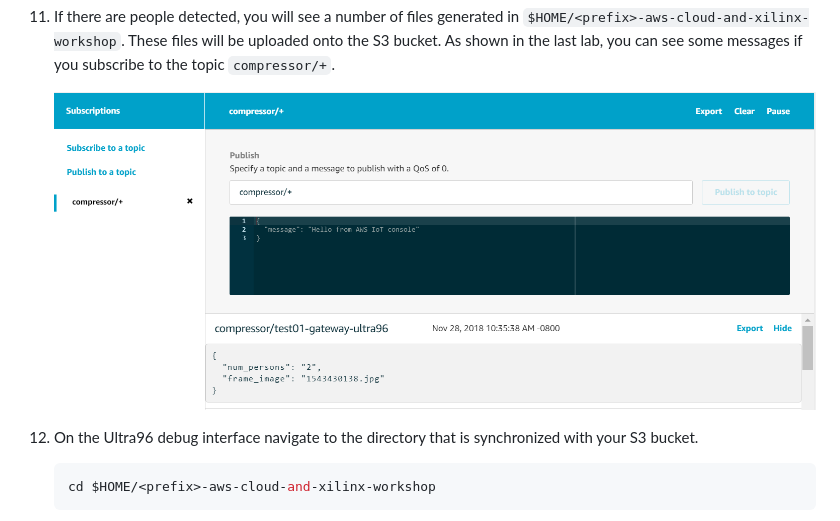
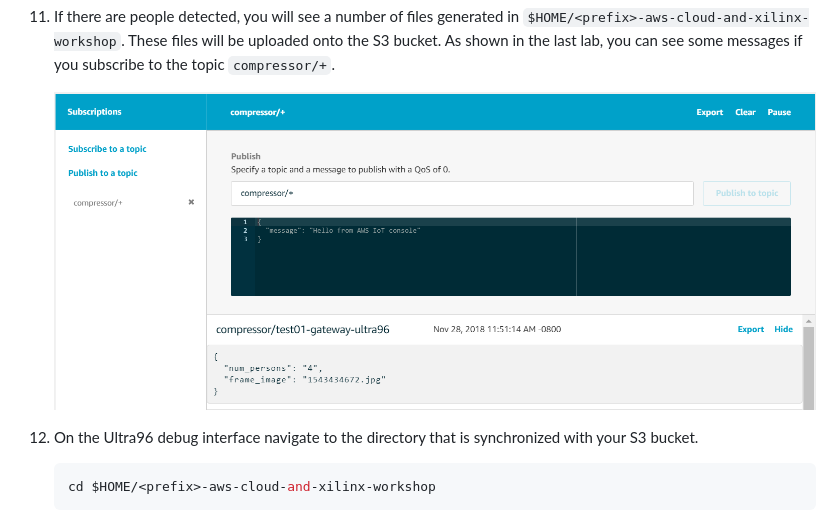
Before and after one commit to rpcme/aws-cloud-and-xilinx-workshop, a Markdown page: Lab5.md, the part around the change. Drawn GitHub-style; pictures changed too: images/Publish_Bitstream_Deploy.PNG.

Commit message:
update lab5 pic

```diff
--- a/Lab5.md
+++ b/Lab5.md
@@ -58,7 +58,7 @@ These files will be uploaded onto the S3 bucket.
 As shown in the last lab, you can see some messages
 if you subscribe to the topic `compressor/+`.
 
-    ![alt text](images/Publish_Image_Upload.PNG)
+    ![alt text](images/Publish_Bitstream_Deploy.PNG)
 
 12. On the Ultra96 debug interface navigate to the directory that is
 synchronized with your S3 bucket.
```
